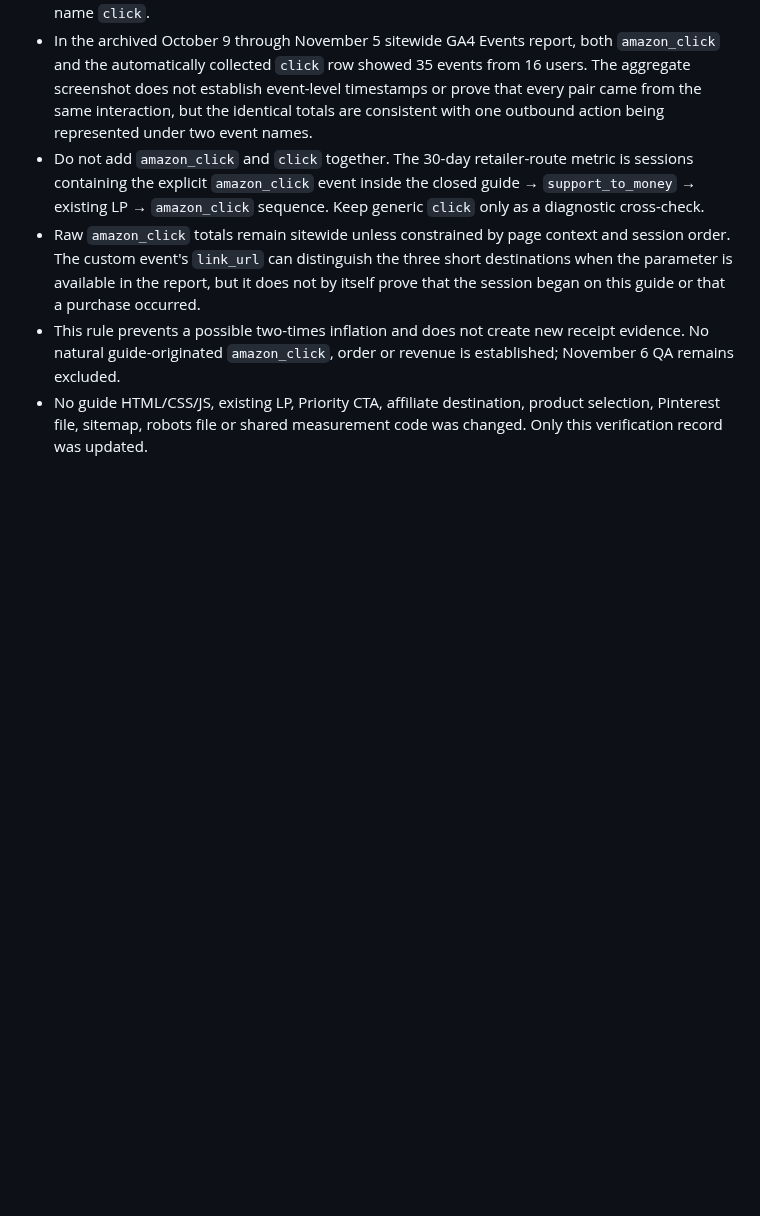
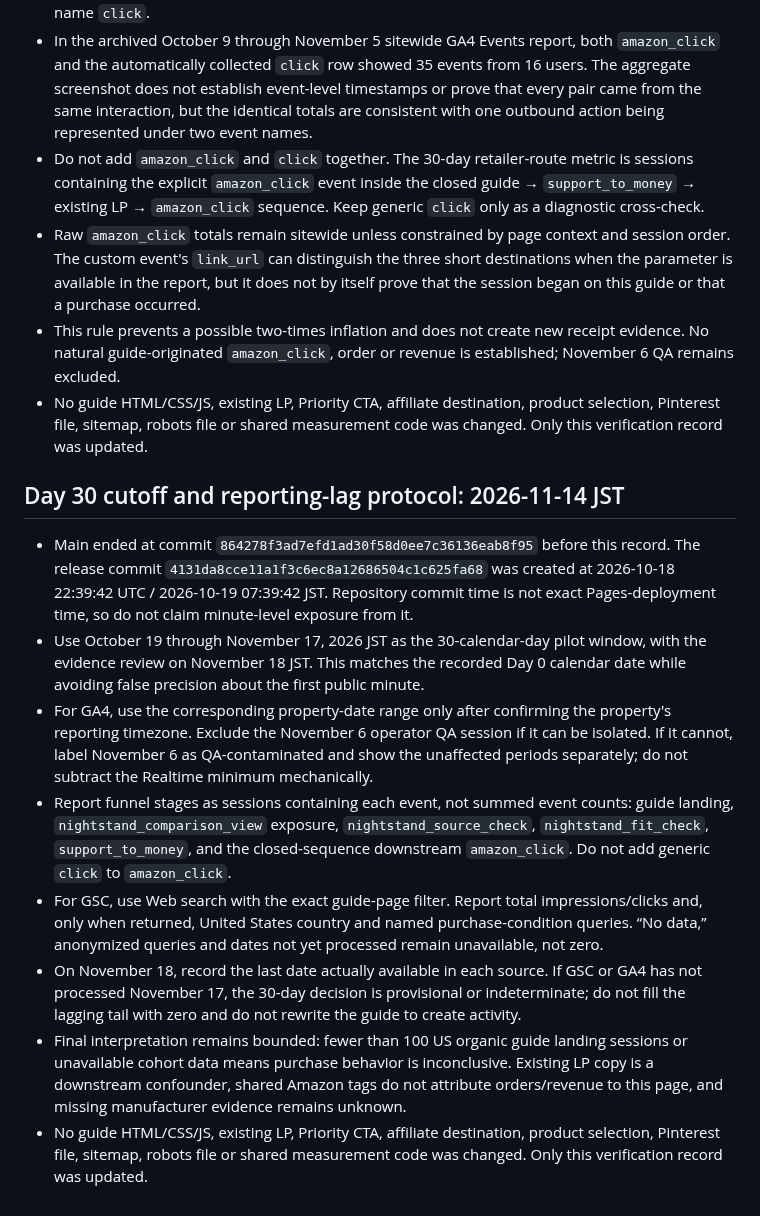
Before and after one commit to quietfieldliving/japandi-home-decor, a Markdown page: guides/japandi-nightstand-height/EXPERIMENT.md, the part around the change. GitHub-like rendering; blank space fills up the shorter version.

Commit message:
Define Nightstands Day 30 reporting window

```diff
--- a/guides/japandi-nightstand-height/EXPERIMENT.md
+++ b/guides/japandi-nightstand-height/EXPERIMENT.md
@@ -310,3 +310,14 @@ No title, description, canonical, product statement, affiliate route, event name
 - Raw `amazon_click` totals remain sitewide unless constrained by page context and session order. The custom event's `link_url` can distinguish the three short destinations when the parameter is available in the report, but it does not by itself prove that the session began on this guide or that a purchase occurred.
 - This rule prevents a possible two-times inflation and does not create new receipt evidence. No natural guide-originated `amazon_click`, order or revenue is established; November 6 QA remains excluded.
 - No guide HTML/CSS/JS, existing LP, Priority CTA, affiliate destination, product selection, Pinterest file, sitemap, robots file or shared measurement code was changed. Only this verification record was updated.
+
+## Day 30 cutoff and reporting-lag protocol: 2026-11-14 JST
+
+- Main ended at commit `864278f3ad7efd1ad30f58d0ee7c36136eab8f95` before this record. The release commit `4131da8cce11a1f3c6ec8a12686504c1c625fa68` was created at 2026-10-18 22:39:42 UTC / 2026-10-19 07:39:42 JST. Repository commit time is not exact Pages-deployment time, so do not claim minute-level exposure from it.
+- Use October 19 through November 17, 2026 JST as the 30-calendar-day pilot window, with the evidence review on November 18 JST. This matches the recorded Day 0 calendar date while avoiding false precision about the first public minute.
+- For GA4, use the corresponding property-date range only after confirming the property's reporting timezone. Exclude the November 6 operator QA session if it can be isolated. If it cannot, label November 6 as QA-contaminated and show the unaffected periods separately; do not subtract the Realtime minimum mechanically.
+- Report funnel stages as sessions containing each event, not summed event counts: guide landing, `nightstand_comparison_view` exposure, `nightstand_source_check`, `nightstand_fit_check`, `support_to_money`, and the closed-sequence downstream `amazon_click`. Do not add generic `click` to `amazon_click`.
+- For GSC, use Web search with the exact guide-page filter. Report total impressions/clicks and, only when returned, United States country and named purchase-condition queries. “No data,” anonymized queries and dates not yet processed remain unavailable, not zero.
+- On November 18, record the last date actually available in each source. If GSC or GA4 has not processed November 17, the 30-day decision is provisional or indeterminate; do not fill the lagging tail with zero and do not rewrite the guide to create activity.
+- Final interpretation remains bounded: fewer than 100 US organic guide landing sessions or unavailable cohort data means purchase behavior is inconclusive. Existing LP copy is a downstream confounder, shared Amazon tags do not attribute orders/revenue to this page, and missing manufacturer evidence remains unknown.
+- No guide HTML/CSS/JS, existing LP, Priority CTA, affiliate destination, product selection, Pinterest file, sitemap, robots file or shared measurement code was changed. Only this verification record was updated.
```
